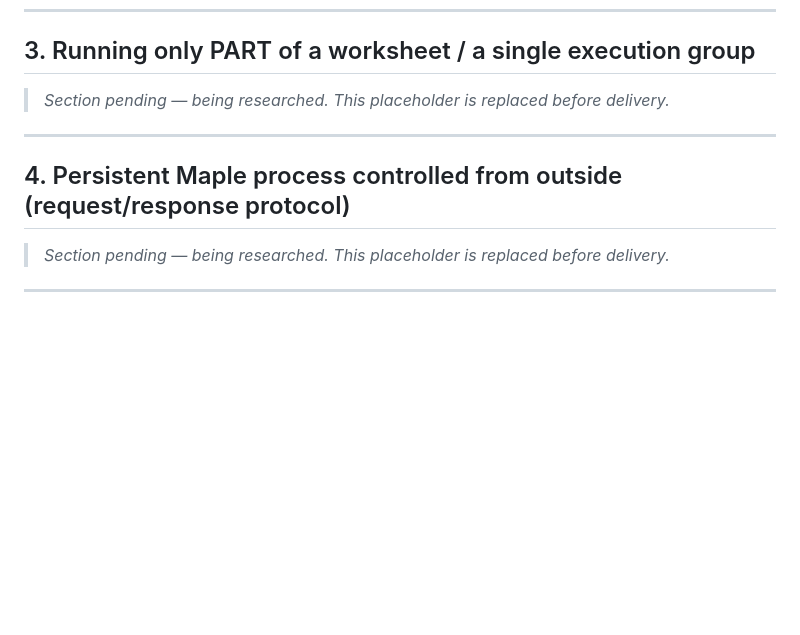
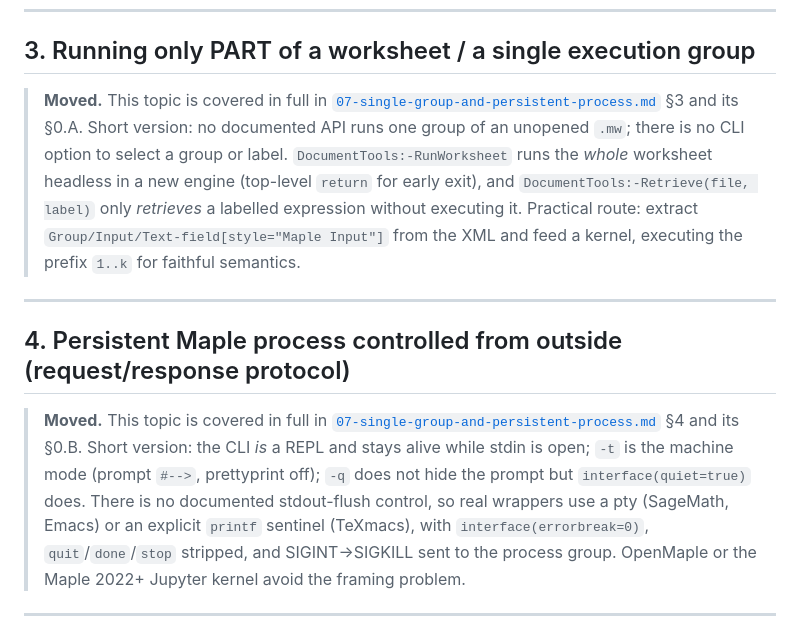
Before and after one commit to trousev/icarus, a Markdown page: research/01-cli-batch.md, the part around the change. Drawn GitHub-style; blank space fills up the shorter version.

```diff
--- a/research/01-cli-batch.md
+++ b/research/01-cli-batch.md
@@ -678,13 +678,27 @@ a probe such as `interface(prettyprint=0): interface(ansi=false): print("OK");`.
 
 ## 3. Running only PART of a worksheet / a single execution group
 
-> *Section pending — being researched. This placeholder is replaced before delivery.*
+> **Moved.** This topic is covered in full in
+> [`07-single-group-and-persistent-process.md`](07-single-group-and-persistent-process.md) §3 and its §0.A.
+> Short version: no documented API runs one group of an unopened `.mw`; there is no CLI
+> option to select a group or label. `DocumentTools:-RunWorksheet` runs the *whole*
+> worksheet headless in a new engine (top-level `return` for early exit), and
+> `DocumentTools:-Retrieve(file, label)` only *retrieves* a labelled expression without
+> executing it. Practical route: extract `Group/Input/Text-field[style="Maple Input"]`
+> from the XML and feed a kernel, executing the prefix `1..k` for faithful semantics.
 
 ---
 
 ## 4. Persistent Maple process controlled from outside (request/response protocol)
 
-> *Section pending — being researched. This placeholder is replaced before delivery.*
+> **Moved.** This topic is covered in full in
+> [`07-single-group-and-persistent-process.md`](07-single-group-and-persistent-process.md) §4 and its §0.B.
+> Short version: the CLI *is* a REPL and stays alive while stdin is open; `-t` is the
+> machine mode (prompt `#-->`, prettyprint off); `-q` does not hide the prompt but
+> `interface(quiet=true)` does. There is no documented stdout-flush control, so real
+> wrappers use a pty (SageMath, Emacs) or an explicit `printf` sentinel (TeXmacs), with
+> `interface(errorbreak=0)`, `quit`/`done`/`stop` stripped, and SIGINT→SIGKILL sent to the
+> process group. OpenMaple or the Maple 2022+ Jupyter kernel avoid the framing problem.
 
 ---
 
```
